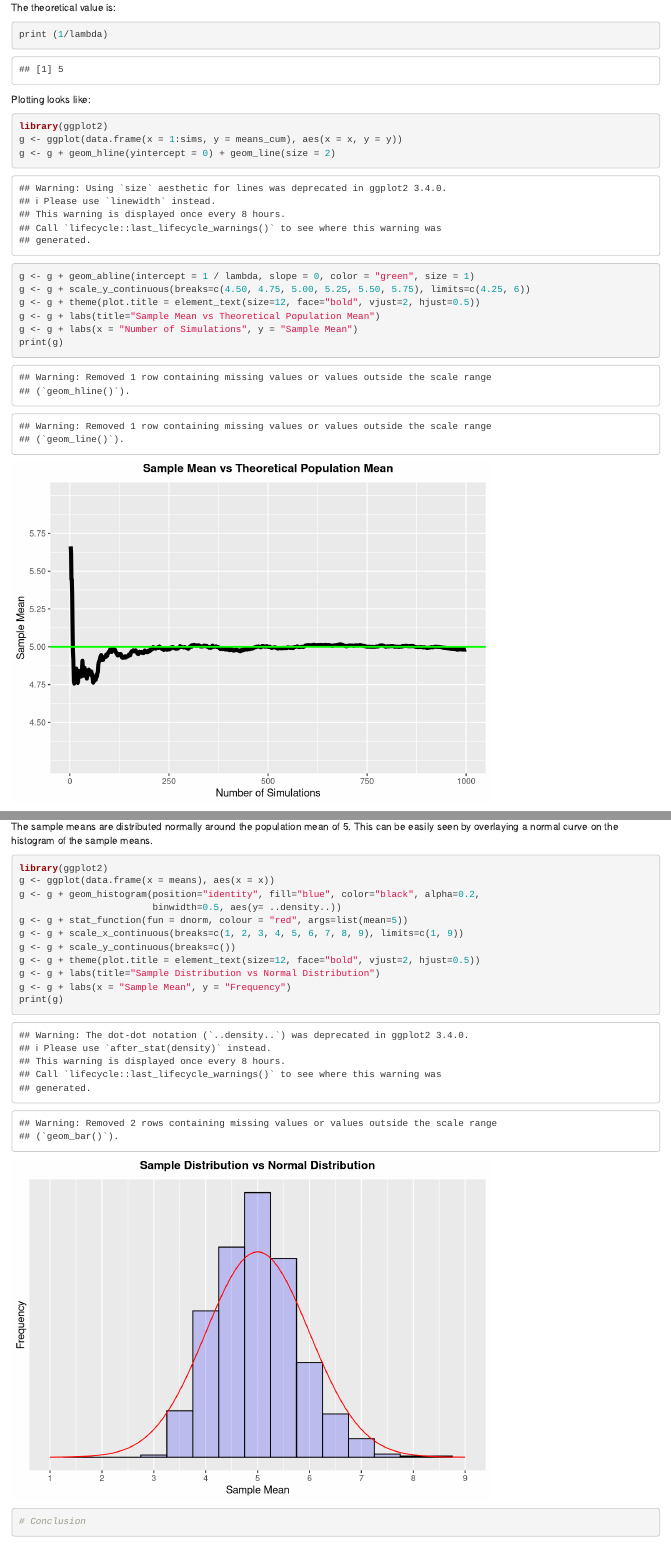
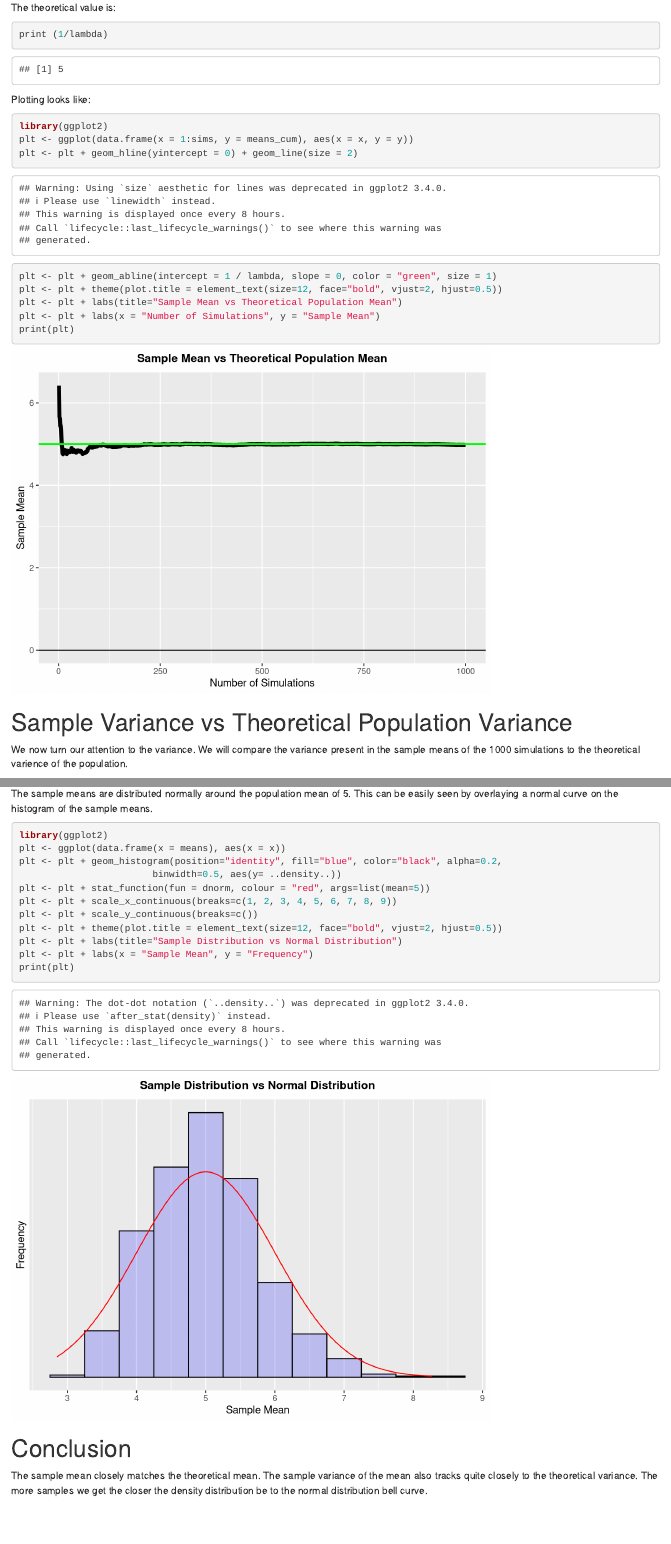
Before and after one commit to jerry-dumblauskas/datasciencecoursera, an R Markdown document (stat_inf_project.Rmd): the page in a window 1100 px wide, from 770 px down, and a second part further down, joined at a grey line. Rendered offline with R 4.5, knitr and Pandoc, with nearby package versions.

Commit message:
near final, can I save as a pdf??

````diff
--- a/stat_inf_project.Rmd
+++ b/stat_inf_project.Rmd
@@ -43,14 +43,13 @@
 Plotting looks like:
 ```{r}
 library(ggplot2)
-g <- ggplot(data.frame(x = 1:sims, y = means_cum), aes(x = x, y = y))
-g <- g + geom_hline(yintercept = 0) + geom_line(size = 2)
-g <- g + geom_abline(intercept = 1 / lambda, slope = 0, color = "green", size = 1)
-g <- g + scale_y_continuous(breaks=c(4.50, 4.75, 5.00, 5.25, 5.50, 5.75), limits=c(4.25, 6))
-g <- g + theme(plot.title = element_text(size=12, face="bold", vjust=2, hjust=0.5))
-g <- g + labs(title="Sample Mean vs Theoretical Population Mean")
-g <- g + labs(x = "Number of Simulations", y = "Sample Mean")
-print(g)
+plt <- ggplot(data.frame(x = 1:sims, y = means_cum), aes(x = x, y = y))
+plt <- plt + geom_hline(yintercept = 0) + geom_line(size = 2)
+plt <- plt + geom_abline(intercept = 1 / lambda, slope = 0, color = "green", size = 1)
+plt <- plt + theme(plot.title = element_text(size=12, face="bold", vjust=2, hjust=0.5))
+plt <- plt + labs(title="Sample Mean vs Theoretical Population Mean")
+plt <- plt + labs(x = "Number of Simulations", y = "Sample Mean")
+print(plt)
 ```
 
 # Sample Variance vs Theoretical Population Variance
@@ -73,16 +72,17 @@
 The sample means are distributed normally around the population mean of 5. This can be easily seen by overlaying a normal curve on the histogram of the sample means.
 ```{r}
 library(ggplot2)
-g <- ggplot(data.frame(x = means), aes(x = x))
-g <- g + geom_histogram(position="identity", fill="blue", color="black", alpha=0.2,
+plt <- ggplot(data.frame(x = means), aes(x = x))
+plt <- plt + geom_histogram(position="identity", fill="blue", color="black", alpha=0.2,
                         binwidth=0.5, aes(y= ..density..))
-g <- g + stat_function(fun = dnorm, colour = "red", args=list(mean=5))
-g <- g + scale_x_continuous(breaks=c(1, 2, 3, 4, 5, 6, 7, 8, 9), limits=c(1, 9))
-g <- g + scale_y_continuous(breaks=c())
-g <- g + theme(plot.title = element_text(size=12, face="bold", vjust=2, hjust=0.5))
-g <- g + labs(title="Sample Distribution vs Normal Distribution")
-g <- g + labs(x = "Sample Mean", y = "Frequency")
-print(g)
-```{r}
+plt <- plt + stat_function(fun = dnorm, colour = "red", args=list(mean=5))
+plt <- plt + scale_x_continuous(breaks=c(1, 2, 3, 4, 5, 6, 7, 8, 9))
+plt <- plt + scale_y_continuous(breaks=c())
+plt <- plt + theme(plot.title = element_text(size=12, face="bold", vjust=2, hjust=0.5))
+plt <- plt + labs(title="Sample Distribution vs Normal Distribution")
+plt <- plt + labs(x = "Sample Mean", y = "Frequency")
+print(plt)
+```
 
 # Conclusion
+The sample mean closely matches the theoretical mean. The sample variance of the mean also tracks quite closely to the theoretical variance.  The more samples we get the closer the density distribution be to the normal distribution bell curve.
````
